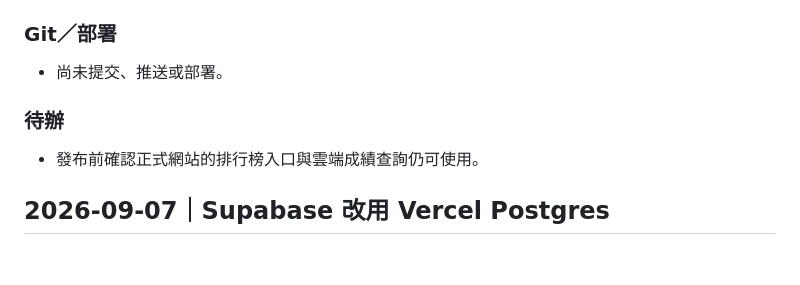
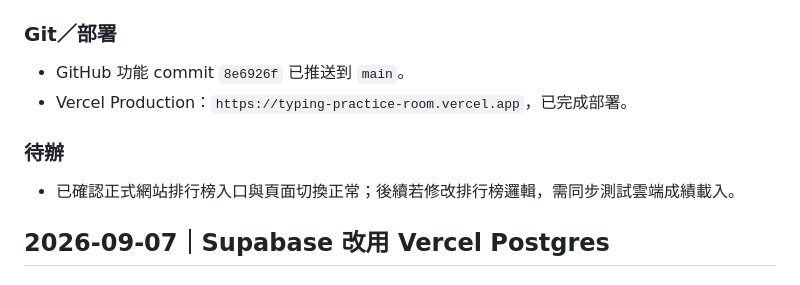
Before and after one commit to similaitw/typing-practice-room, a Markdown page: AGENT_HANDOFF.md, the part around the change. GitHub-like rendering.

Commit message:
記錄排行榜頁面部署結果

```diff
--- a/AGENT_HANDOFF.md
+++ b/AGENT_HANDOFF.md
@@ -19,11 +19,12 @@
 
 ### Git／部署
 
-- 尚未提交、推送或部署。
+- GitHub 功能 commit `8e6926f` 已推送到 `main`。
+- Vercel Production：`https://typing-practice-room.vercel.app`，已完成部署。
 
 ### 待辦
 
-- 發布前確認正式網站的排行榜入口與雲端成績查詢仍可使用。
+- 已確認正式網站排行榜入口與頁面切換正常；後續若修改排行榜邏輯，需同步測試雲端成績載入。
 
 ## 2026-09-07｜Supabase 改用 Vercel Postgres
 
```
